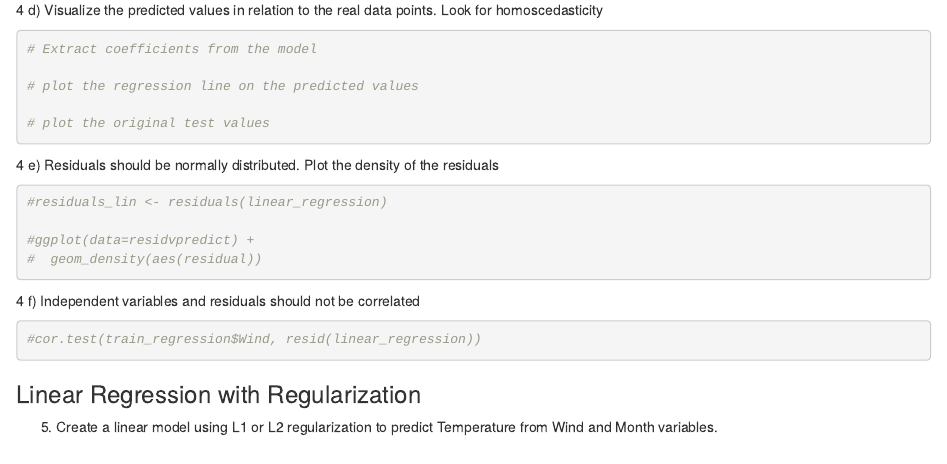
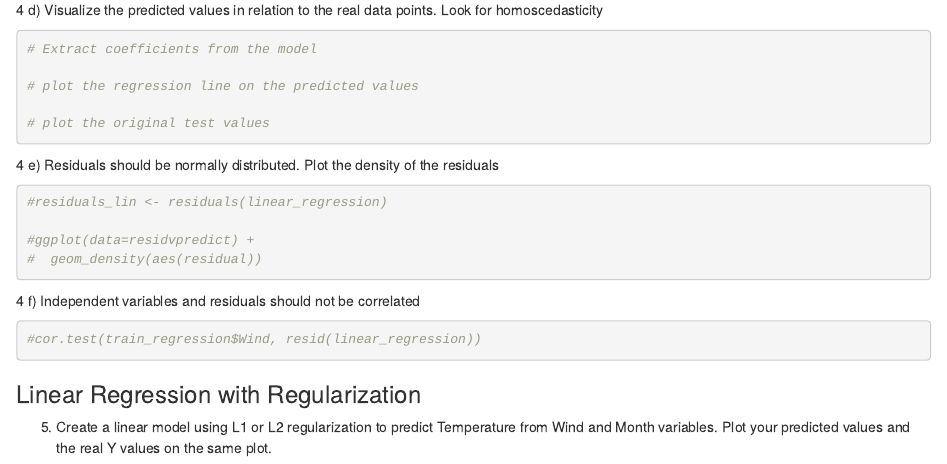
Before and after one commit to NYUMachineLearning/hw2-yvsui, an R Markdown document (regression_homework.Rmd): the page in a window 1100 px wide, from 2150 px down. Rendered offline with R 4.5, knitr and Pandoc, with nearby package versions.

Commit message:
Update regression_homework.Rmd

```diff
--- a/regression_homework.Rmd
+++ b/regression_homework.Rmd
@@ -161,4 +161,4 @@ This is the data we will fit a linear model to.
 
 ### Linear Regression with Regularization
 
-5. Create a linear model using L1 or L2 regularization to predict Temperature from Wind and Month variables.
+5. Create a linear model using L1 or L2 regularization to predict Temperature from Wind and Month variables. Plot your predicted values and the real Y values on the same plot.
```
